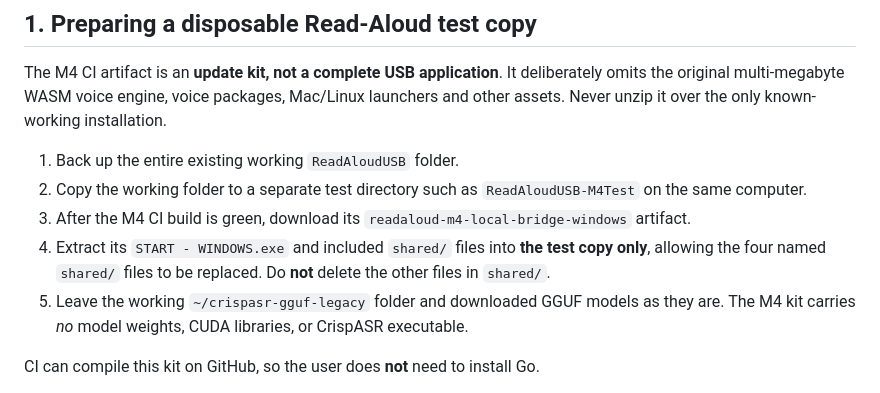
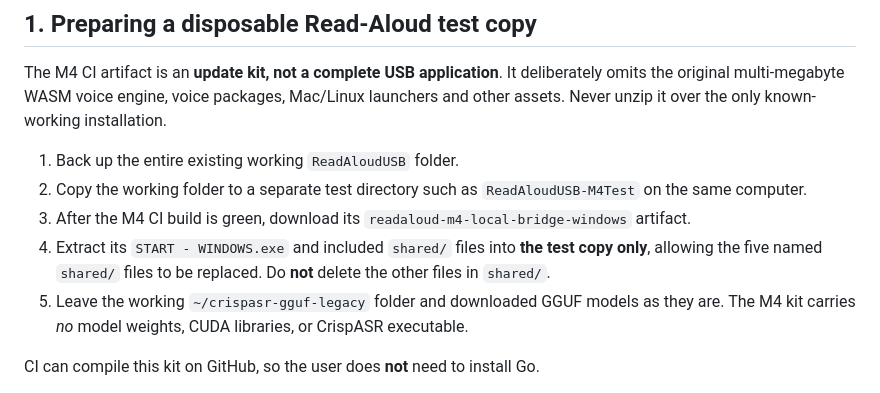
Before and after one commit to steveonw/read-aloud-fork, a Markdown page: docs/M4_LOCAL_COSYVOICE_TEST.md, the part around the change. Drawn GitHub-style.

Commit message:
docs: update count for native test kit diagnostics

```diff
--- a/docs/M4_LOCAL_COSYVOICE_TEST.md
+++ b/docs/M4_LOCAL_COSYVOICE_TEST.md
@@ -34,7 +34,7 @@ only known-working installation.
 3. After the M4 CI build is green, download its
    `readaloud-m4-local-bridge-windows` artifact.
 4. Extract its `START - WINDOWS.exe` and included `shared/` files into
-   **the test copy only**, allowing the four named `shared/` files to be
+   **the test copy only**, allowing the five named `shared/` files to be
    replaced. Do **not** delete the other files in `shared/`.
 5. Leave the working `~/crispasr-gguf-legacy` folder and downloaded GGUF
    models as they are. The M4 kit carries *no* model weights, CUDA libraries,
```
